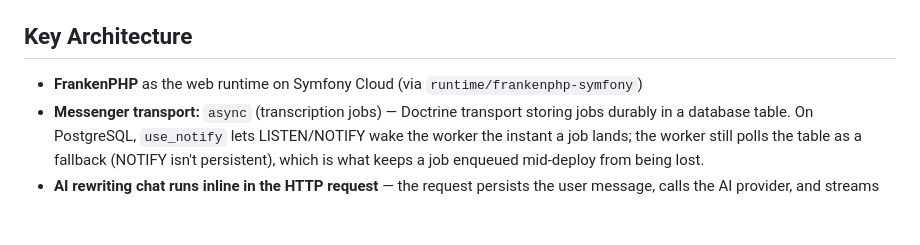
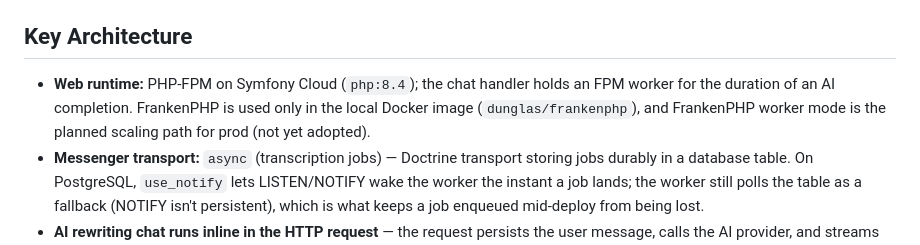
Before and after one commit to ralt/braindump, a Markdown page: CLAUDE.md, the part around the change. GitHub-like rendering; blank space fills up the shorter version.

Commit message:
CLAUDE.md: web runtime is PHP-FPM on Symfony Cloud, not FrankenPHP
Symfony Cloud runs php:8.4 (PHP-FPM) — the .upsun web block is classic FPM
config and composer has no runtime/frankenphp-symfony. FrankenPHP is only the
local Docker image's runtime; FrankenPHP worker mode remains the planned (not
yet adopted) scaling path for prod, consistent with the architecture page.

Co-Authored-By: Claude Opus 4.8 (1M context) <noreply@anthropic.com>

```diff
--- a/CLAUDE.md
+++ b/CLAUDE.md
@@ -27,7 +27,7 @@ Never have subagents modify the main working directory directly.
 
 ## Key Architecture
 
-- **FrankenPHP** as the web runtime on Symfony Cloud (via `runtime/frankenphp-symfony`)
+- **Web runtime:** PHP-FPM on Symfony Cloud (`php:8.4`); the chat handler holds an FPM worker for the duration of an AI completion. FrankenPHP is used only in the local Docker image (`dunglas/frankenphp`), and FrankenPHP worker mode is the planned scaling path for prod (not yet adopted).
 - **Messenger transport:** `async` (transcription jobs) — Doctrine transport storing jobs durably in a database table. On PostgreSQL, `use_notify` lets LISTEN/NOTIFY wake the worker the instant a job lands; the worker still polls the table as a fallback (NOTIFY isn't persistent), which is what keeps a job enqueued mid-deploy from being lost.
 - **AI rewriting chat runs inline in the HTTP request** — the request persists the user message, calls the AI provider, and streams reply deltas to a per-session Mercure topic; `ignore_user_abort(true)` keeps the assistant message persisting even if the browser disconnects mid-stream. No dedicated worker or Messenger transport.
 - **Mercure SSE** for real-time updates (transcription status and AI chat reply streaming); same-origin path routing (`/.well-known/mercure`)
```
